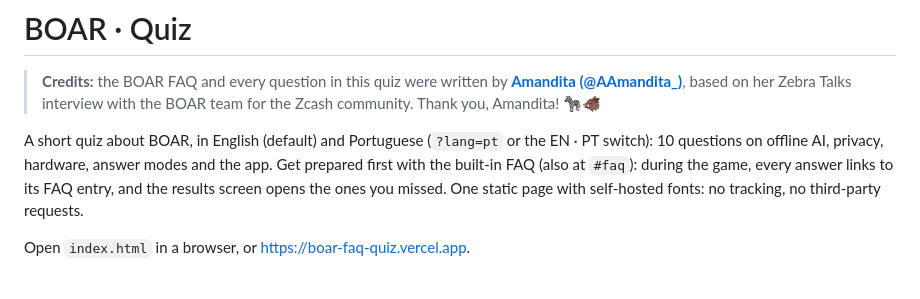
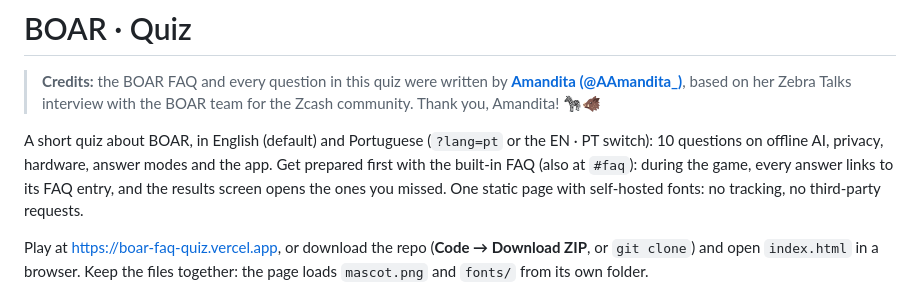
Before and after one commit to rferrari/boar-faq-quiz, a Markdown page: README.md, the part around the change. Drawn GitHub-style.

Commit message:
docs(readme): explain how to play online or offline

```diff
--- a/README.md
+++ b/README.md
@@ -4,7 +4,7 @@
 
 A short quiz about BOAR, in English (default) and Portuguese (`?lang=pt` or the EN · PT switch): 10 questions on offline AI, privacy, hardware, answer modes and the app. Get prepared first with the built-in FAQ (also at `#faq`): during the game, every answer links to its FAQ entry, and the results screen opens the ones you missed. One static page with self-hosted fonts: no tracking, no third-party requests.
 
-Open `index.html` in a browser, or https://boar-faq-quiz.vercel.app.
+Play at https://boar-faq-quiz.vercel.app, or download the repo (**Code → Download ZIP**, or `git clone`) and open `index.html` in a browser. Keep the files together: the page loads `mascot.png` and `fonts/` from its own folder.
 
 <p align="center">
   <img src="screenshots/start.png" alt="Start page: choose your level" width="260">
```
